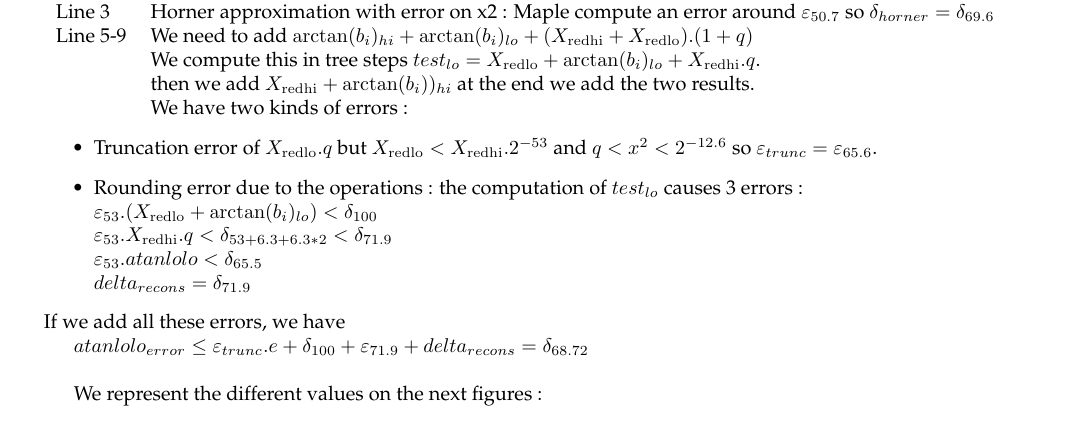
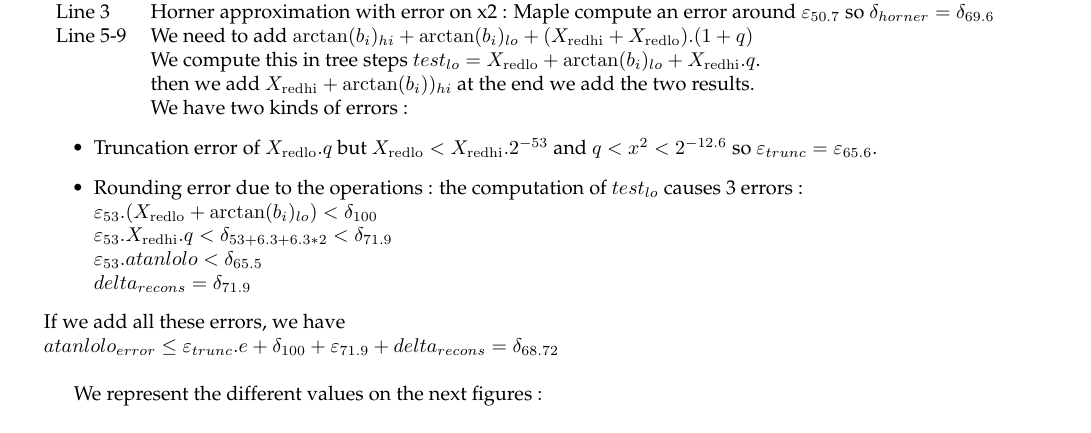
Before and after one commit to taschini/crlibm, a LaTeX thesis (docs/latex/crlibm.tex, which reads docs/latex/4_atan.tex): part of page 65 of 72, cut so that both start at the same text. Compiled offline with pdfLaTeX; a LaTeX package or settings file that is missing is left out.

Commit message:
minor correction to have it compile

```diff
--- a/docs/latex/4_atan.tex
+++ b/docs/latex/4_atan.tex
@@ -216,9 +216,8 @@ Line 5-9 & We need to add $\arctan(b_i)_{hi}+\arctan(b_i)_{lo} +
        $\epsilon_{53}.\xredhi.q < \delta_{53+6.3+6.3*2} < \delta_{71.9}$\\
        $ \epsilon_{53} . atanlolo < \delta_{65.5}$\\
        $delta_{recons} =  \delta_{71.9}$
-      \end{itemize}\\
-      &If we add all these errors, we have
-
+      \end{itemize}
+      If we add all these errors, we have \\
       $atanlolo_{error} \leq \epsilon_{trunc}.e + \delta_{100} +
       \epsilon_{71.9} + delta_{recons} = \delta_{68.72}$\\
 
```
